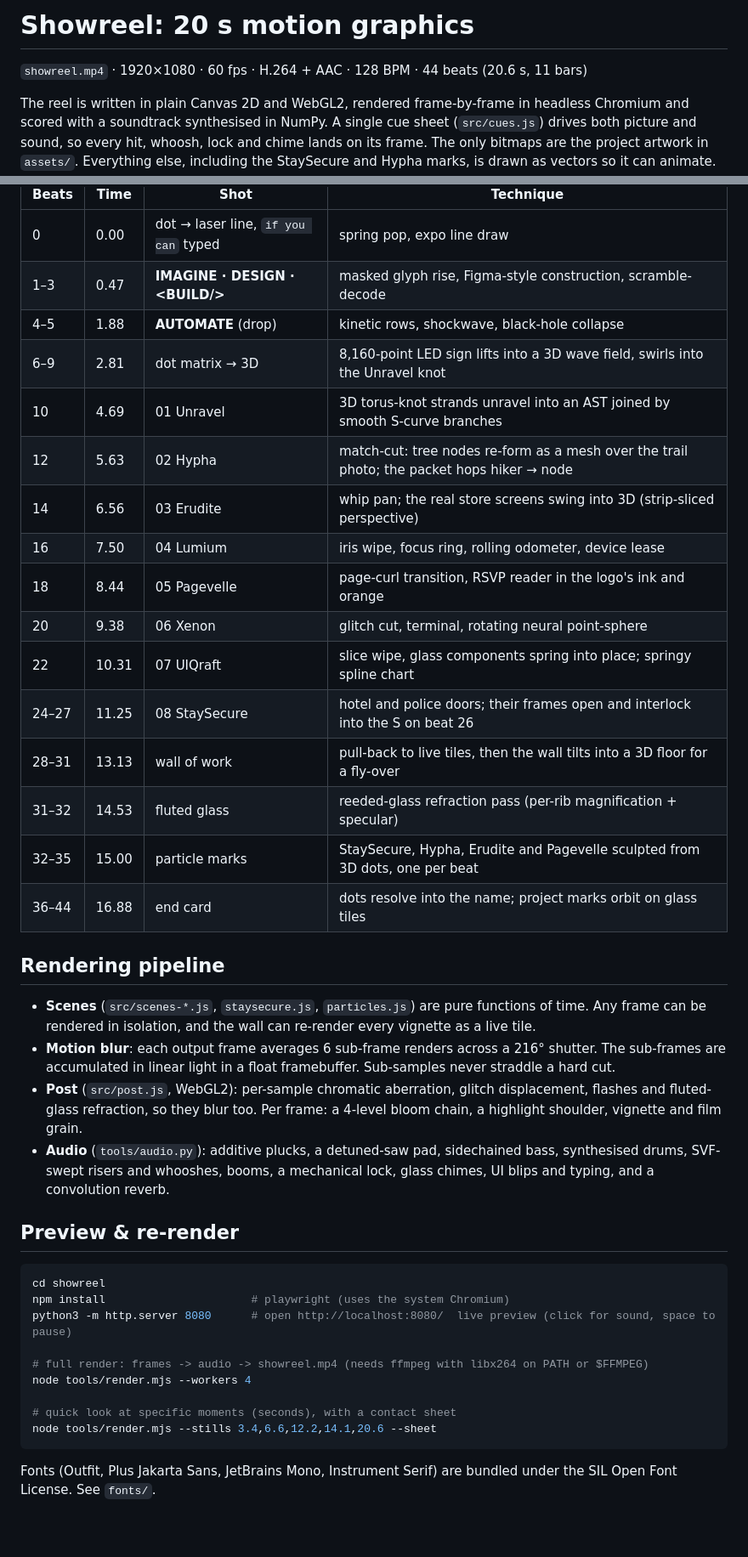
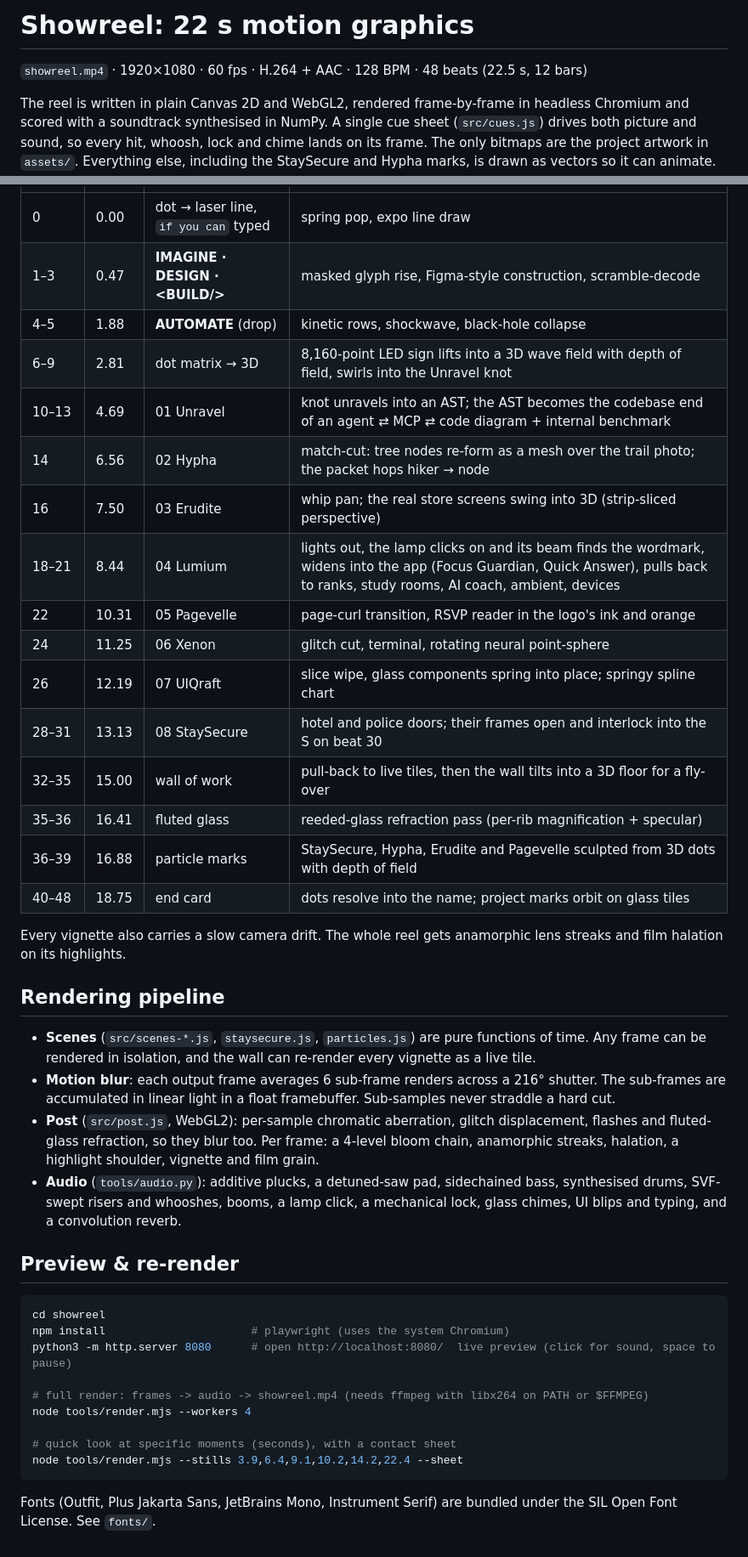
Before and after one commit to EruditeCoder108/Portfolio, a Markdown page: showreel/README.md, 2 parts joined by grey strips. Shown at 85% size. GitHub-like rendering; blank space fills up the shorter version.

Commit message:
Showreel README: v3 storyboard (22.5 s)
Co-Authored-By: Claude Opus 5.5 <noreply@anthropic.com>
Claude-Session: https://claude.ai/code/session_01Jh6awGD9yt1scXjHz85unB

````diff
--- a/showreel/README.md
+++ b/showreel/README.md
@@ -1,6 +1,6 @@
-# Showreel: 20 s motion graphics
+# Showreel: 22 s motion graphics
 
-`showreel.mp4` · 1920×1080 · 60 fps · H.264 + AAC · 128 BPM · 44 beats (20.6 s, 11 bars)
+`showreel.mp4` · 1920×1080 · 60 fps · H.264 + AAC · 128 BPM · 48 beats (22.5 s, 12 bars)
 
 The reel is written in plain Canvas 2D and WebGL2, rendered frame-by-frame in headless Chromium and scored with a
 soundtrack synthesised in NumPy. A single cue sheet (`src/cues.js`) drives both picture and sound, so every hit,
@@ -14,19 +14,22 @@ including the StaySecure and Hypha marks, is drawn as vectors so it can animate.
 | 0 | 0.00 | dot → laser line, `if you can` typed | spring pop, expo line draw |
 | 1–3 | 0.47 | **IMAGINE · DESIGN · &lt;BUILD/&gt;** | masked glyph rise, Figma-style construction, scramble-decode |
 | 4–5 | 1.88 | **AUTOMATE** (drop) | kinetic rows, shockwave, black-hole collapse |
-| 6–9 | 2.81 | dot matrix → 3D | 8,160-point LED sign lifts into a 3D wave field, swirls into the Unravel knot |
-| 10 | 4.69 | 01 Unravel | 3D torus-knot strands unravel into an AST joined by smooth S-curve branches |
-| 12 | 5.63 | 02 Hypha | match-cut: tree nodes re-form as a mesh over the trail photo; the packet hops hiker → node |
-| 14 | 6.56 | 03 Erudite | whip pan; the real store screens swing into 3D (strip-sliced perspective) |
-| 16 | 7.50 | 04 Lumium | iris wipe, focus ring, rolling odometer, device lease |
-| 18 | 8.44 | 05 Pagevelle | page-curl transition, RSVP reader in the logo's ink and orange |
-| 20 | 9.38 | 06 Xenon | glitch cut, terminal, rotating neural point-sphere |
-| 22 | 10.31 | 07 UIQraft | slice wipe, glass components spring into place; springy spline chart |
-| 24–27 | 11.25 | 08 StaySecure | hotel and police doors; their frames open and interlock into the S on beat 26 |
-| 28–31 | 13.13 | wall of work | pull-back to live tiles, then the wall tilts into a 3D floor for a fly-over |
-| 31–32 | 14.53 | fluted glass | reeded-glass refraction pass (per-rib magnification + specular) |
-| 32–35 | 15.00 | particle marks | StaySecure, Hypha, Erudite and Pagevelle sculpted from 3D dots, one per beat |
-| 36–44 | 16.88 | end card | dots resolve into the name; project marks orbit on glass tiles |
+| 6–9 | 2.81 | dot matrix → 3D | 8,160-point LED sign lifts into a 3D wave field with depth of field, swirls into the Unravel knot |
+| 10–13 | 4.69 | 01 Unravel | knot unravels into an AST; the AST becomes the codebase end of an agent ⇄ MCP ⇄ code diagram + internal benchmark |
+| 14 | 6.56 | 02 Hypha | match-cut: tree nodes re-form as a mesh over the trail photo; the packet hops hiker → node |
+| 16 | 7.50 | 03 Erudite | whip pan; the real store screens swing into 3D (strip-sliced perspective) |
+| 18–21 | 8.44 | 04 Lumium | lights out, the lamp clicks on and its beam finds the wordmark, widens into the app (Focus Guardian, Quick Answer), pulls back to ranks, study rooms, AI coach, ambient, devices |
+| 22 | 10.31 | 05 Pagevelle | page-curl transition, RSVP reader in the logo's ink and orange |
+| 24 | 11.25 | 06 Xenon | glitch cut, terminal, rotating neural point-sphere |
+| 26 | 12.19 | 07 UIQraft | slice wipe, glass components spring into place; springy spline chart |
+| 28–31 | 13.13 | 08 StaySecure | hotel and police doors; their frames open and interlock into the S on beat 30 |
+| 32–35 | 15.00 | wall of work | pull-back to live tiles, then the wall tilts into a 3D floor for a fly-over |
+| 35–36 | 16.41 | fluted glass | reeded-glass refraction pass (per-rib magnification + specular) |
+| 36–39 | 16.88 | particle marks | StaySecure, Hypha, Erudite and Pagevelle sculpted from 3D dots with depth of field |
+| 40–48 | 18.75 | end card | dots resolve into the name; project marks orbit on glass tiles |
+
+Every vignette also carries a slow camera drift. The whole reel gets anamorphic lens streaks and film halation on
+its highlights.
 
 ## Rendering pipeline
 
@@ -35,9 +38,10 @@ including the StaySecure and Hypha marks, is drawn as vectors so it can animate.
 - **Motion blur**: each output frame averages 6 sub-frame renders across a 216° shutter. The sub-frames are
   accumulated in linear light in a float framebuffer. Sub-samples never straddle a hard cut.
 - **Post** (`src/post.js`, WebGL2): per-sample chromatic aberration, glitch displacement, flashes and fluted-glass
-  refraction, so they blur too. Per frame: a 4-level bloom chain, a highlight shoulder, vignette and film grain.
+  refraction, so they blur too. Per frame: a 4-level bloom chain, anamorphic streaks, halation, a highlight shoulder,
+  vignette and film grain.
 - **Audio** (`tools/audio.py`): additive plucks, a detuned-saw pad, sidechained bass, synthesised drums, SVF-swept
-  risers and whooshes, booms, a mechanical lock, glass chimes, UI blips and typing, and a convolution reverb.
+  risers and whooshes, booms, a lamp click, a mechanical lock, glass chimes, UI blips and typing, and a convolution reverb.
 
 ## Preview & re-render
 
@@ -50,7 +54,7 @@ python3 -m http.server 8080      # open http://localhost:8080/  live preview (cl
 node tools/render.mjs --workers 4
 
 # quick look at specific moments (seconds), with a contact sheet
-node tools/render.mjs --stills 3.4,6.6,12.2,14.1,20.6 --sheet
+node tools/render.mjs --stills 3.9,6.4,9.1,10.2,14.2,22.4 --sheet
 ```
 
 Fonts (Outfit, Plus Jakarta Sans, JetBrains Mono, Instrument Serif) are bundled under the SIL Open Font License. See `fonts/`.
````
